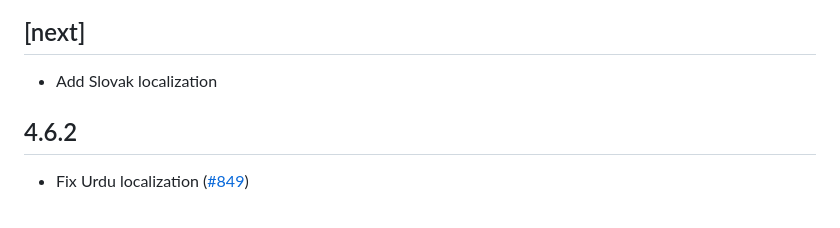
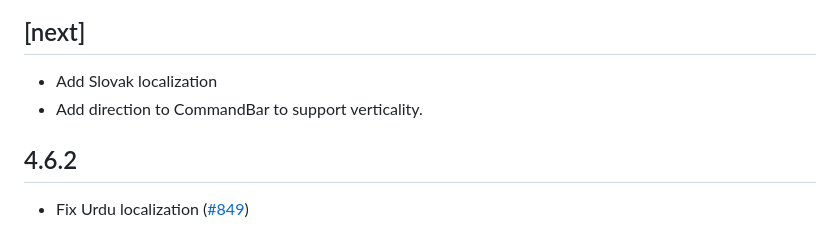
Before and after one commit to bdlukaa/fluent_ui, a Markdown page: CHANGELOG.md, the part around the change. Rendered like a GitHub page.

Commit message:
Update CHANGLOG

```diff
--- a/CHANGELOG.md
+++ b/CHANGELOG.md
@@ -1,6 +1,7 @@
 ## [next]
 
 - Add Slovak localization
+- Add direction to CommandBar to support verticality.
 
 ## 4.6.2
 
```
